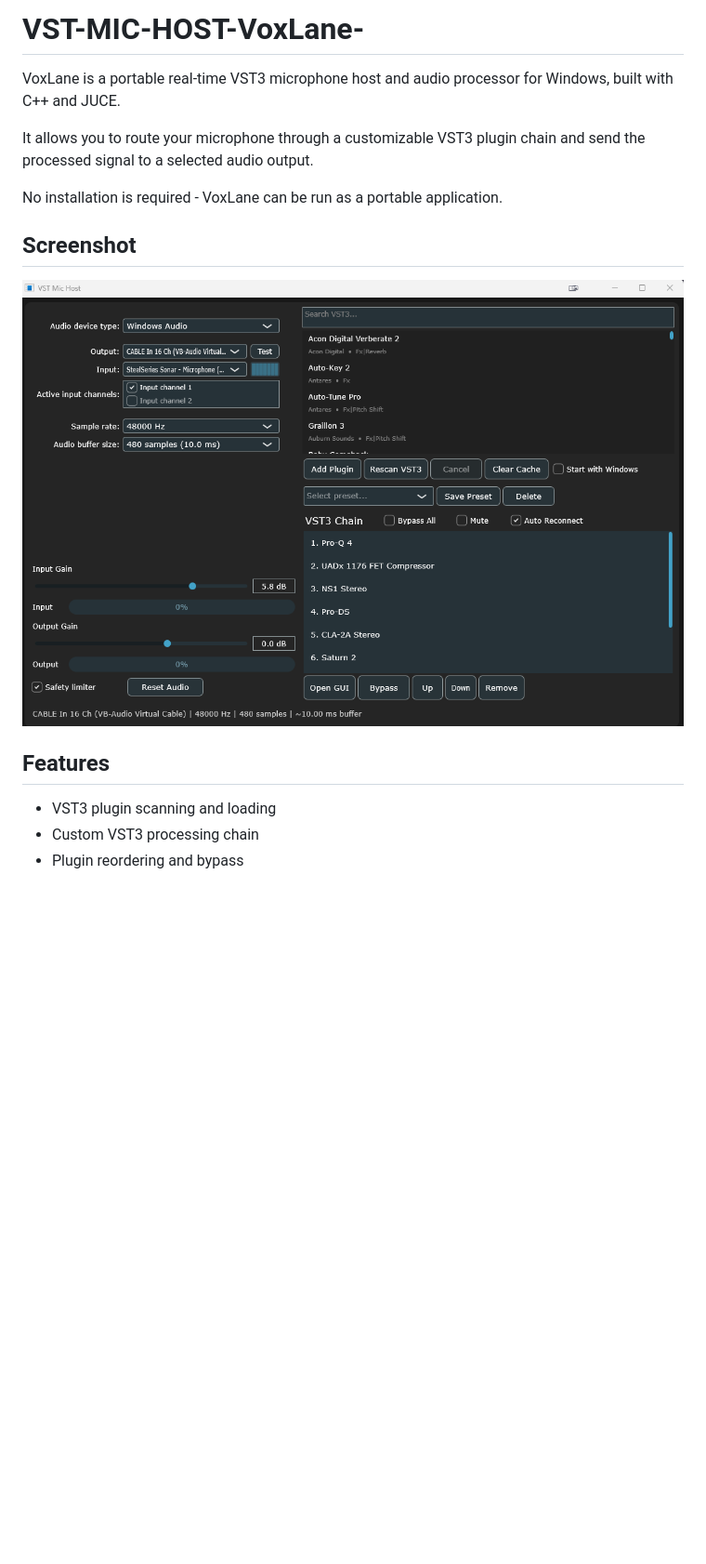
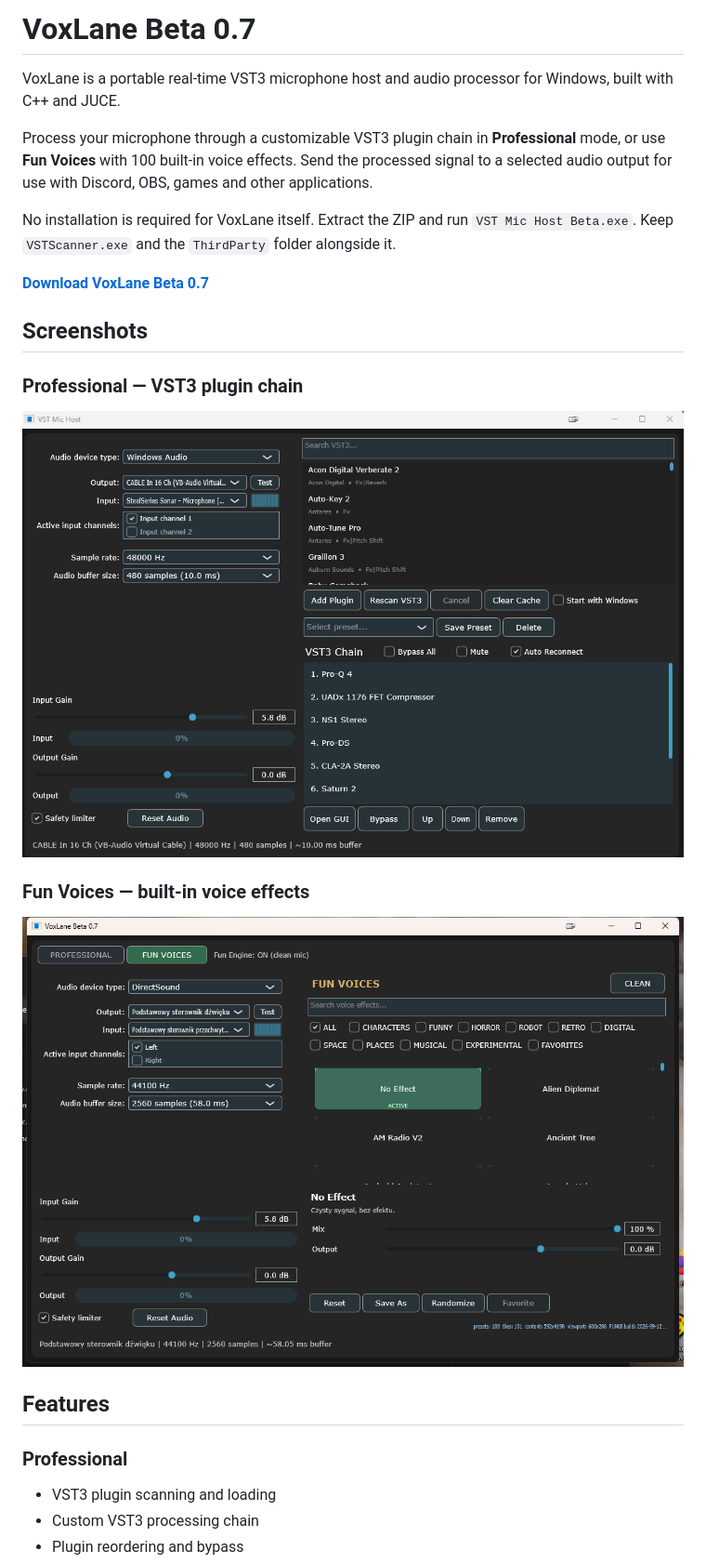
Before and after one commit to Reekksio/VST-MIC-HOST-VoxLane-, a Markdown page: README.md, the part around the change printed below. Shown: that part at 93% size. Drawn GitHub-style; pictures changed too: assets/voxlane-fun-voices.png (added); blank space fills up the shorter version.

```diff
--- a/README.md
+++ b/README.md
@@ -1,15 +1,26 @@
-# VST-MIC-HOST-VoxLane-
+# VoxLane Beta 0.7
+
 VoxLane is a portable real-time VST3 microphone host and audio processor for Windows, built with C++ and JUCE.
 
-It allows you to route your microphone through a customizable VST3 plugin chain and send the processed signal to a selected audio output.
+Process your microphone through a customizable VST3 plugin chain in **Professional** mode, or use **Fun Voices** with 100 built-in voice effects. Send the processed signal to a selected audio output for use with Discord, OBS, games and other applications.
 
-No installation is required - VoxLane can be run as a portable application.
+No installation is required for VoxLane itself. Extract the ZIP and run `VST Mic Host Beta.exe`. Keep `VSTScanner.exe` and the `ThirdParty` folder alongside it.
 
-## Screenshot
+**[Download VoxLane Beta 0.7](https://github.com/Reekksio/VST-MIC-HOST-VoxLane-/releases/tag/v0.7)**
 
-![VoxLane](assets/voxlane.png)
+## Screenshots
+
+### Professional — VST3 plugin chain
+
+![VoxLane Professional mode](assets/voxlane.png)
+
+### Fun Voices — built-in voice effects
+
+![VoxLane Beta 0.7 Fun Voices](assets/voxlane-fun-voices.png)
 
 ## Features
+
+### Professional
 
 - VST3 plugin scanning and loading
 - Custom VST3 processing chain
```
Also changed, not shown: other parts of README.md (+33 -20 lines).
